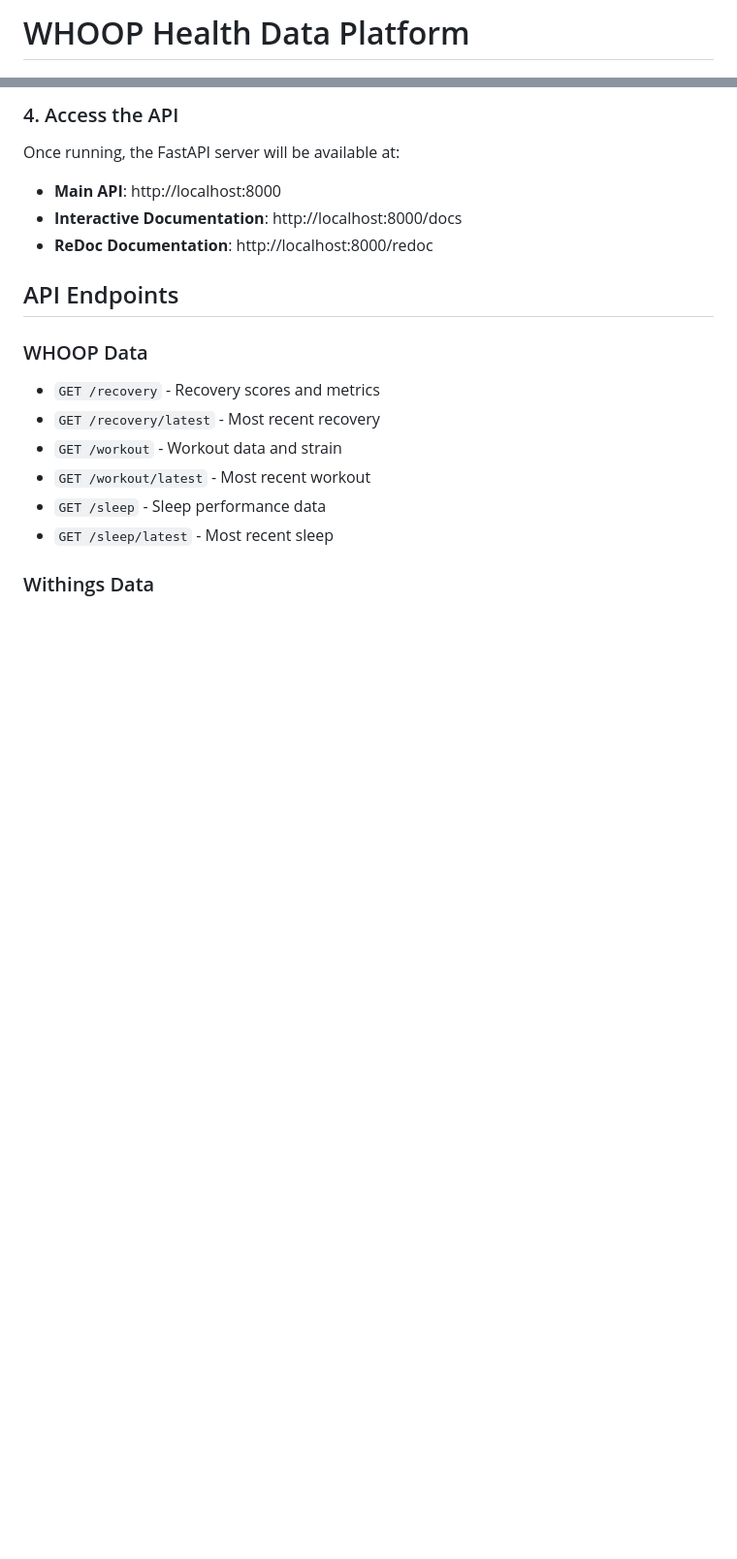
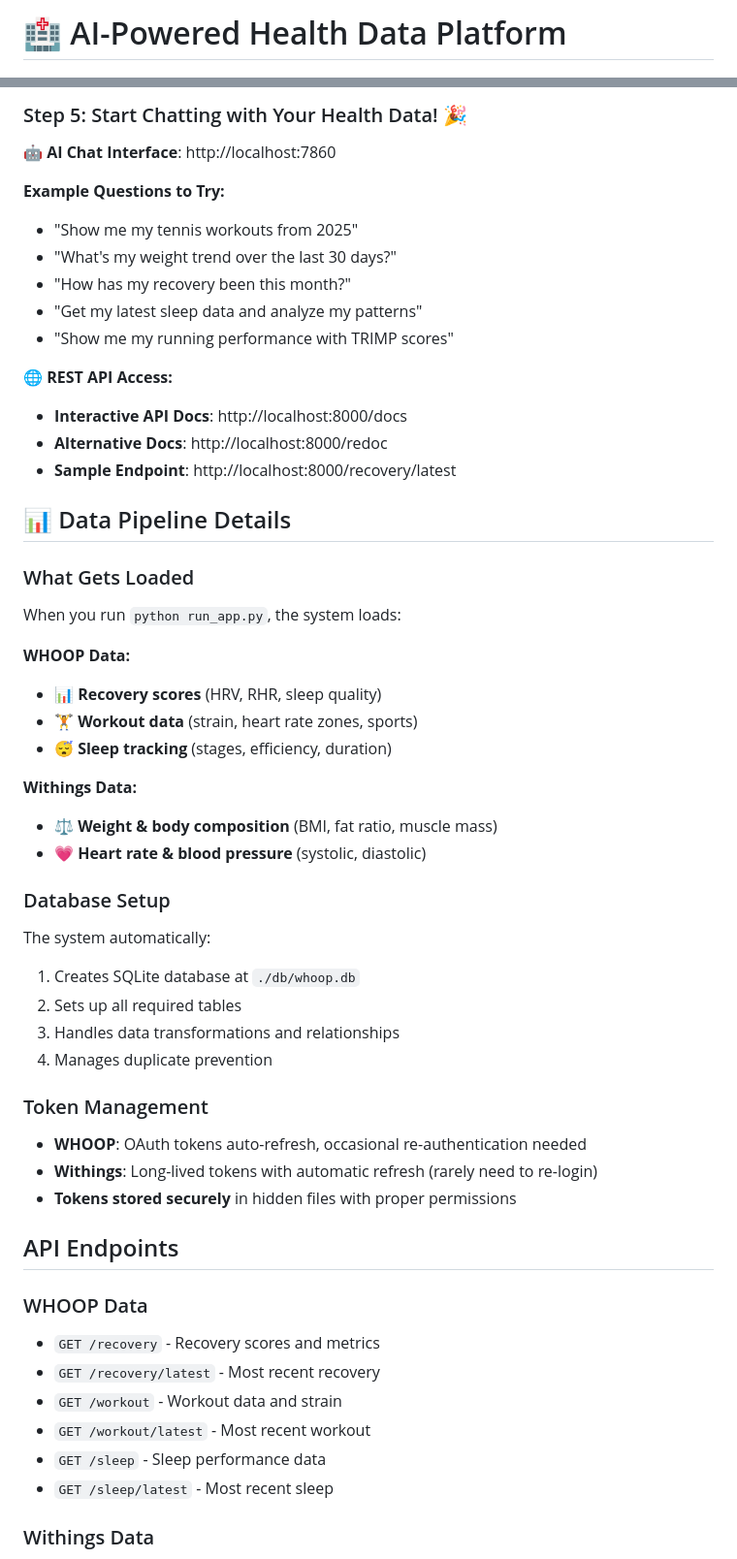
Before and after one commit to ald0405/whoop-data, a Markdown page: README.md, 2 parts joined by grey strips. Shown at 97% size. Rendered like a GitHub page; blank space fills up the shorter version.

````diff
--- a/README.md
+++ b/README.md
@@ -1,4 +1,4 @@
-# WHOOP Health Data Platform
+# 🏥 AI-Powered Health Data Platform
 
 [![Python 3.8+](https://img.shields.io/badge/python-3.8+-blue.svg)](https://www.python.org/downloads/)
 [![License: MIT](https://img.shields.io/badge/License-MIT-yellow.svg)](https://opensource.org/licenses/MIT)
@@ -100,11 +149,49 @@ whoop-start
 ```
 
-### 4. Access the API
+### Step 5: Start Chatting with Your Health Data! 🎉
 
-Once running, the FastAPI server will be available at:
-- **Main API**: http://localhost:8000
-- **Interactive Documentation**: http://localhost:8000/docs
-- **ReDoc Documentation**: http://localhost:8000/redoc
+**🤖 AI Chat Interface**: http://localhost:7860
+
+**Example Questions to Try:**
+- "Show me my tennis workouts from 2025"
+- "What's my weight trend over the last 30 days?"
+- "How has my recovery been this month?"
+- "Get my latest sleep data and analyze my patterns"
+- "Show me my running performance with TRIMP scores"
+
+**🌐 REST API Access:**
+- **Interactive API Docs**: http://localhost:8000/docs
+- **Alternative Docs**: http://localhost:8000/redoc
+- **Sample Endpoint**: http://localhost:8000/recovery/latest
+
+## 📊 Data Pipeline Details
+
+### What Gets Loaded
+
+When you run `python run_app.py`, the system loads:
+
+**WHOOP Data:**
+- 📊 **Recovery scores** (HRV, RHR, sleep quality)
+- 🏋️ **Workout data** (strain, heart rate zones, sports)
+- 😴 **Sleep tracking** (stages, efficiency, duration)
+
+**Withings Data:**
+- ⚖️ **Weight & body composition** (BMI, fat ratio, muscle mass)
+- 💗 **Heart rate & blood pressure** (systolic, diastolic)
+
+### Database Setup
+
+The system automatically:
+1. Creates SQLite database at `./db/whoop.db`
+2. Sets up all required tables
+3. Handles data transformations and relationships
+4. Manages duplicate prevention
+
+### Token Management
+
+- **WHOOP**: OAuth tokens auto-refresh, occasional re-authentication needed
+- **Withings**: Long-lived tokens with automatic refresh (rarely need to re-login)
+- **Tokens stored securely** in hidden files with proper permissions
 
 ## API Endpoints
 
````
Also changed, not shown: other parts of README.md (+67 -18 lines).
